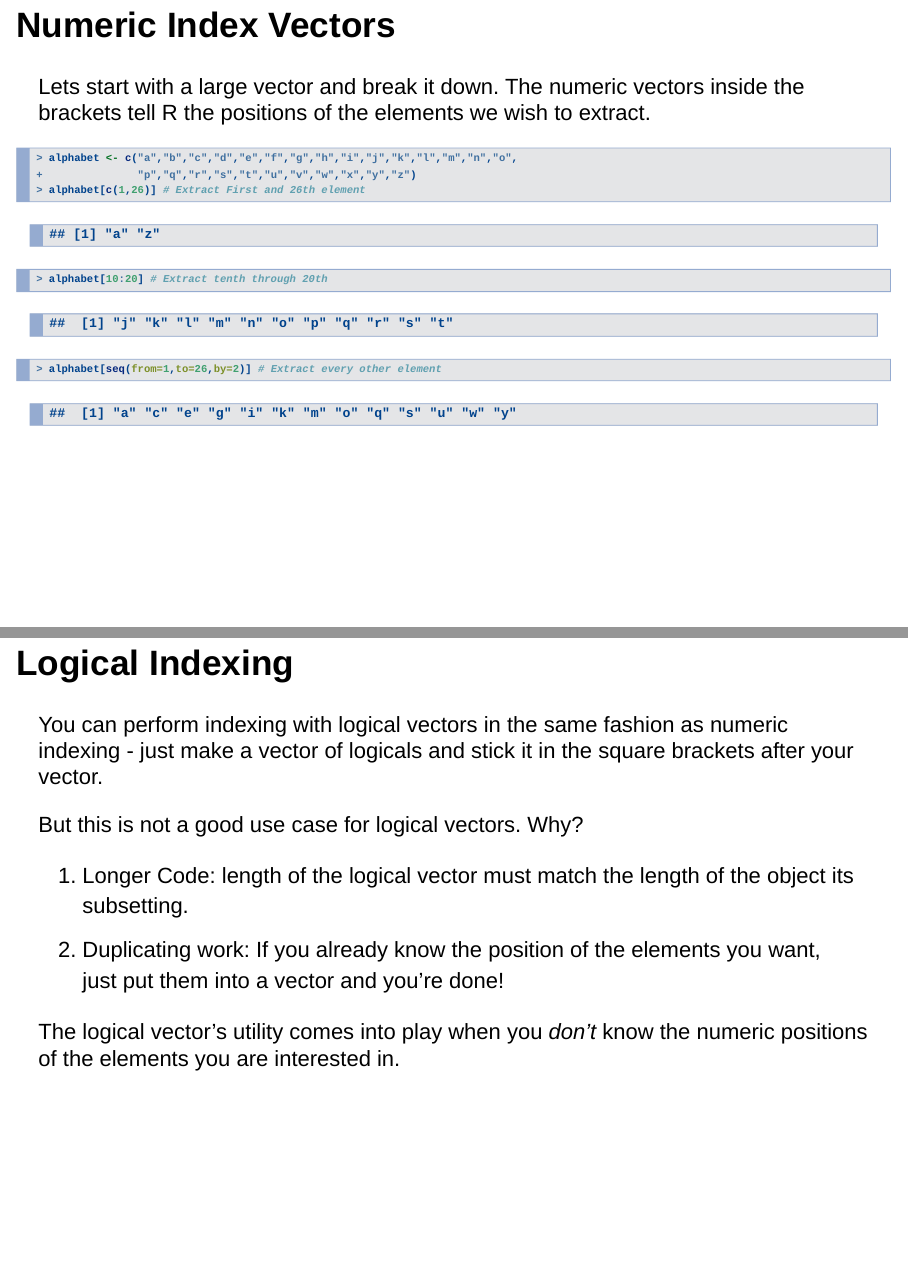
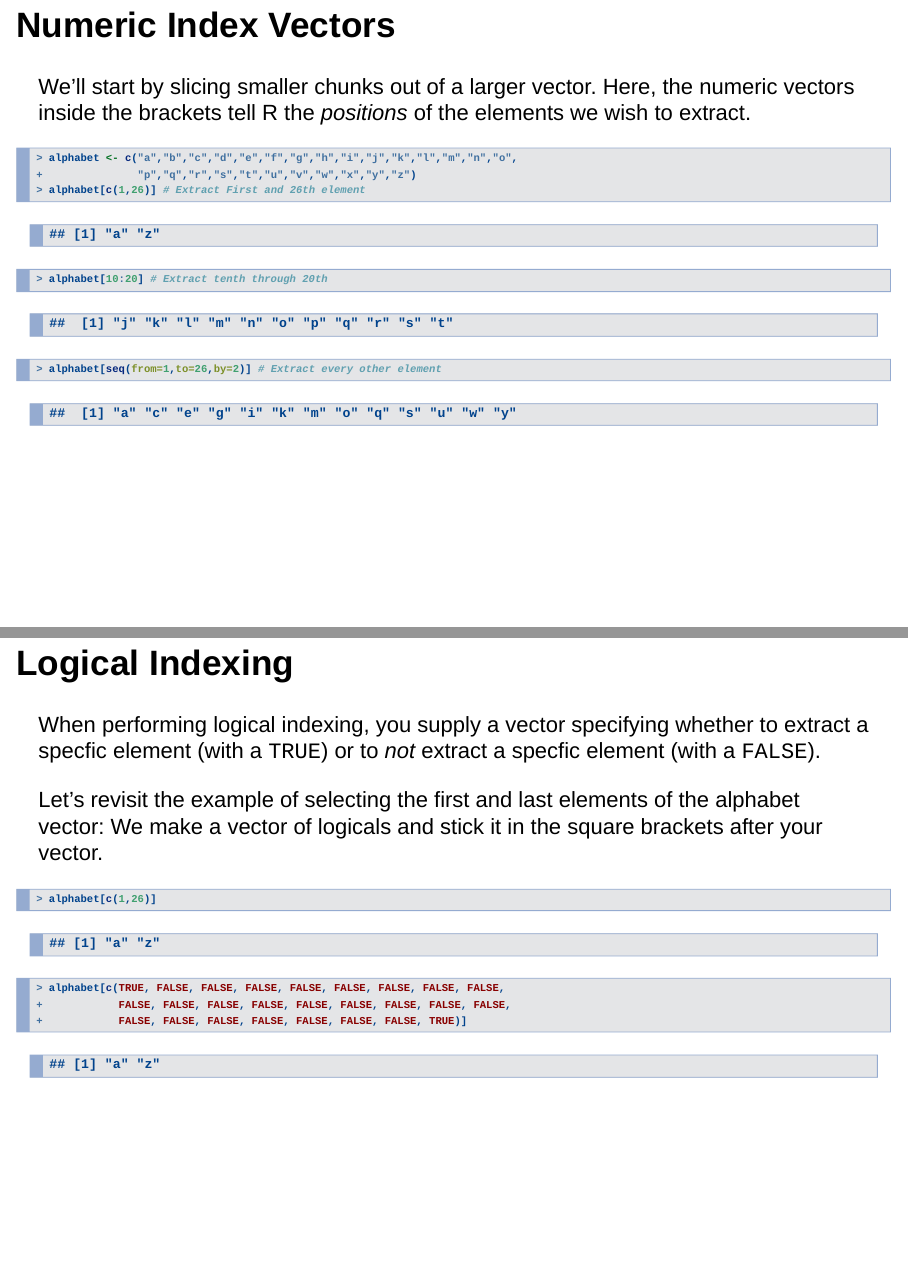
Before and after one commit to wenqiwei888/psych640-labs, an R Markdown document (labs/lab3_ManipulatingData.Rmd): pages 5 and 9 of 23 before the commit and pages 5 and 9 of 24 after it, joined at a grey line. Rendered offline with R 4.5, knitr and Pandoc, with nearby package versions; drawn as Slidy slides in place of the format the file asks for.

Commit message:
Some cleanup and fixes for lab 3

````diff
--- a/labs/lab3_ManipulatingData.Rmd
+++ b/labs/lab3_ManipulatingData.Rmd
@@ -43,7 +43,7 @@ Broadly, there are 2 types of indexing vectors that can be put inside the square
 We'll start with numeric indexing vectors to get a feel for the general procedure, and move up to logical indexing.
 
 ## Numeric Index Vectors
-Lets start with a large vector and break it down. The numeric vectors inside the brackets tell R the positions of the elements we wish to extract.
+We'll start by slicing smaller chunks out of a larger vector. Here, the numeric vectors inside the brackets tell R the *positions* of the elements we wish to extract.
 ```{r large_and_smaller}
 alphabet <- c("a","b","c","d","e","f","g","h","i","j","k","l","m","n","o",
               "p","q","r","s","t","u","v","w","x","y","z")
@@ -91,6 +91,15 @@ Now, do the following:
 
 ## Logical Indexing
 
-You can perform indexing with logical vectors in the same fashion as numeric indexing - just make a vector of logicals and stick it in the square brackets after your vector.
+When performing logical indexing, you supply a vector specifying whether to extract a specfic element (with a `TRUE`) or to *not* extract a specfic element (with a `FALSE`).
 
-But this is not a good use case for logical vectors. Why?
+Let's revisit the example of selecting the first and last elements of the alphabet vector: We make a vector of logicals and stick it in the square brackets after your vector.
+
+```{r bad_logical_indexing}
+alphabet[c(1,26)]
+alphabet[c(TRUE, FALSE, FALSE, FALSE, FALSE, FALSE, FALSE, FALSE, FALSE,
+           FALSE, FALSE, FALSE, FALSE, FALSE, FALSE, FALSE, FALSE, FALSE,
+           FALSE, FALSE, FALSE, FALSE, FALSE, FALSE, FALSE, TRUE)]
+```
+
+## Logical Indexing
````
Also changed, not shown: labs/lab3_ManipulatingData.html, labs/lab3_ManipulatingData.Rmd (10 more changed lines).
